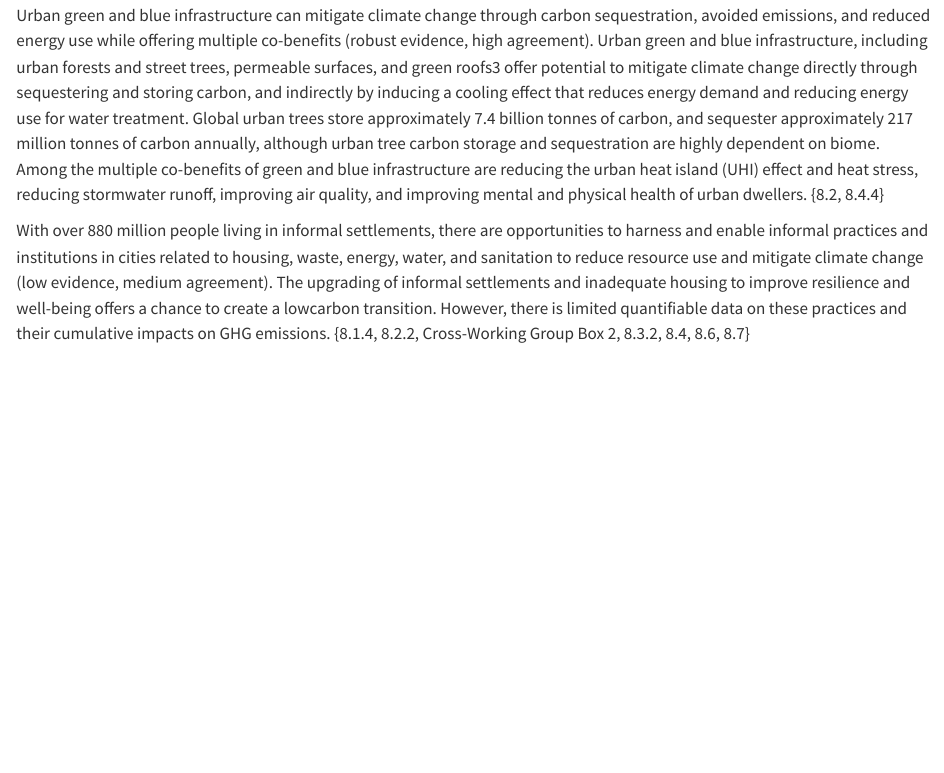
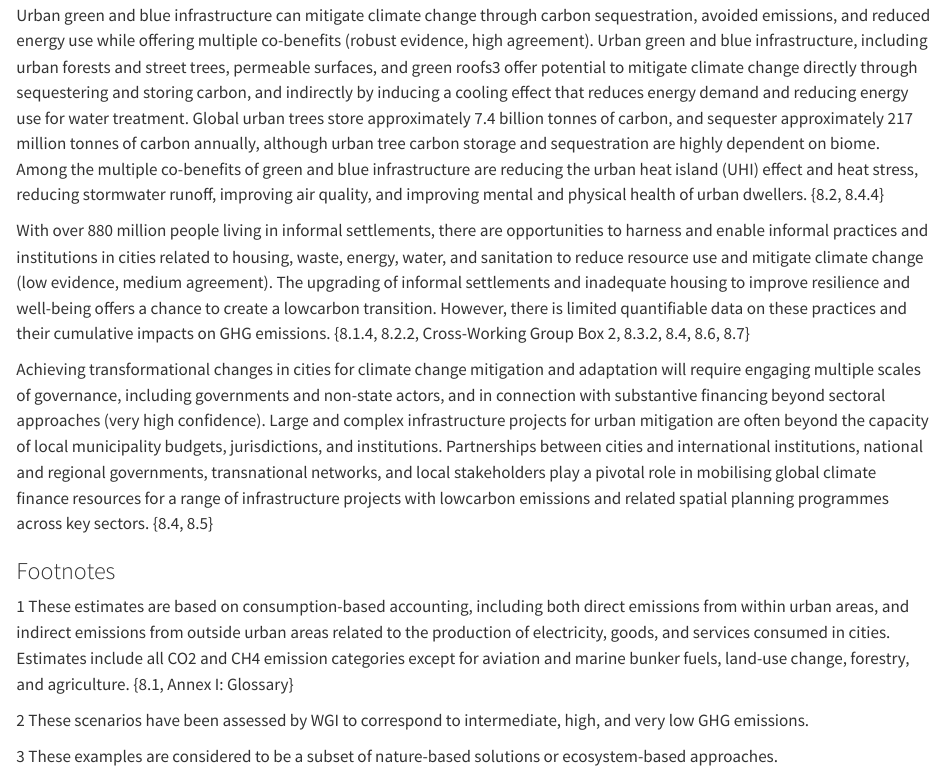
Before and after one commit to semanticClimate/city-climate-plans-notebook, a Quarto document (q1.qmd): the page in a window 1100 px wide, from 2340 px down. Rendered offline with R 4.5, knitr and Pandoc in place of Quarto, with nearby package versions.

Commit message:
footnotes

```diff
--- a/q1.qmd
+++ b/q1.qmd
@@ -43,3 +43,13 @@ Integrated spatial planning to achieve compact and resourceefficient urban growt
 Urban green and blue infrastructure can mitigate climate change through carbon sequestration, avoided emissions, and reduced energy use while offering multiple co-benefits (robust evidence, high agreement). Urban green and blue infrastructure, including urban forests and street trees, permeable surfaces, and green roofs3 offer potential to mitigate climate change directly through sequestering and storing carbon, and indirectly by inducing a cooling effect that reduces energy demand and reducing energy use for water treatment. Global urban trees store approximately 7.4 billion tonnes of carbon, and sequester approximately 217 million tonnes of carbon annually, although urban tree carbon storage and sequestration are highly dependent on biome. Among the multiple co-benefits of green and blue infrastructure are reducing the urban heat island (UHI) effect and heat stress, reducing stormwater runoff, improving air quality, and improving mental and physical health of urban dwellers. {8.2, 8.4.4}
 
 With over 880 million people living in informal settlements, there are opportunities to harness and enable informal practices and institutions in cities related to housing, waste, energy, water, and sanitation to reduce resource use and mitigate climate change (low evidence, medium agreement). The upgrading of informal settlements and inadequate housing to improve resilience and well-being offers a chance to create a lowcarbon transition. However, there is limited quantifiable data on these practices and their cumulative impacts on GHG emissions. {8.1.4, 8.2.2, Cross-Working Group Box 2, 8.3.2, 8.4, 8.6, 8.7}
+
+Achieving transformational changes in cities for climate change mitigation and adaptation will require engaging multiple scales of governance, including governments and non-state actors, and in connection with substantive financing beyond sectoral approaches (very high confidence). Large and complex infrastructure projects for urban mitigation are often beyond the capacity of local municipality budgets, jurisdictions, and institutions. Partnerships between cities and international institutions, national and regional governments, transnational networks, and local stakeholders play a  pivotal role in mobilising global climate finance resources for a  range of infrastructure projects with lowcarbon emissions and related spatial planning programmes across key sectors. {8.4, 8.5}
+
+### Footnotes
+
+1 These estimates are based on consumption-based accounting, including both direct emissions from within urban areas, and indirect emissions from outside urban areas related to the production of electricity, goods, and services consumed in cities. Estimates include all CO2 and CH4 emission categories except for aviation and marine bunker fuels, land-use change, forestry, and agriculture. {8.1, Annex I: Glossary}
+
+2 These scenarios have been assessed by WGI to correspond to intermediate, high, and very low GHG emissions.
+
+3 These examples are considered to be a subset of nature-based solutions or ecosystem-based approaches.
```
